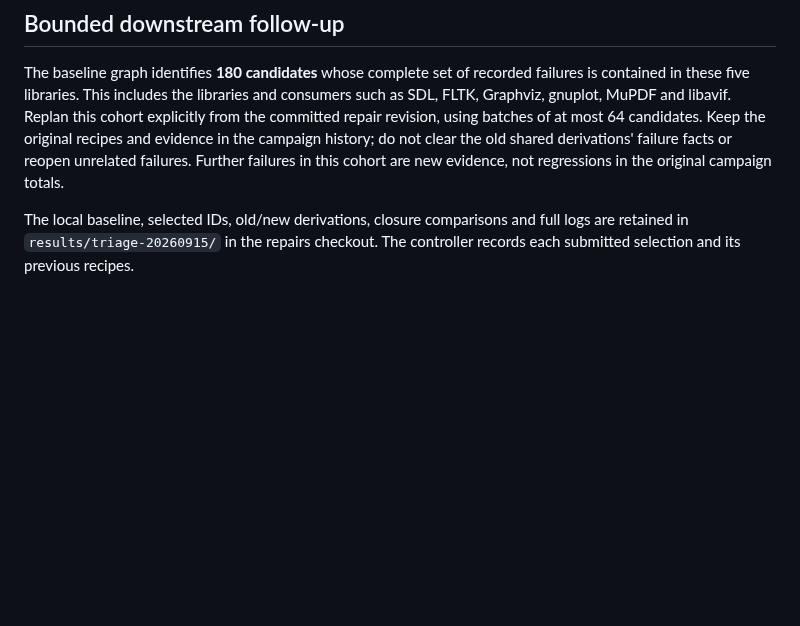
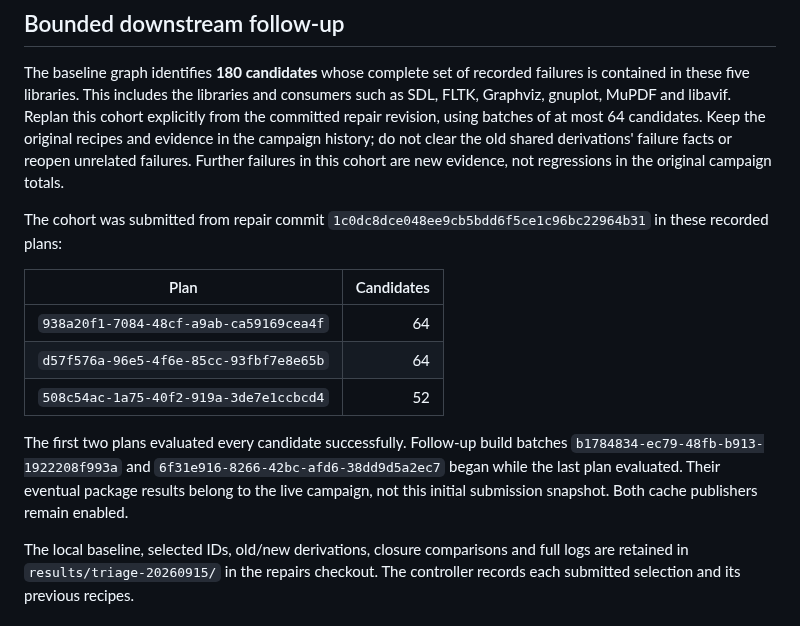
Before and after one commit to mbrock/filnix, a Markdown page: docs/campaign-repairs-20260915.md, the part around the change. Drawn GitHub-style; blank space fills up the shorter version.

Commit message:
Record the bounded 180-package follow-up cohort

```diff
--- a/docs/campaign-repairs-20260915.md
+++ b/docs/campaign-repairs-20260915.md
@@ -84,6 +84,21 @@ do not clear the old shared derivations' failure facts or reopen unrelated
 failures. Further failures in this cohort are new evidence, not regressions
 in the original campaign totals.
 
+The cohort was submitted from repair commit
+`1c0dc8dce048ee9cb5bdd6f5ce1c96bc22964b31` in these recorded plans:
+
+| Plan | Candidates |
+| --- | ---: |
+| `938a20f1-7084-48cf-a9ab-ca59169cea4f` | 64 |
+| `d57f576a-96e5-4f6e-85cc-93fbf7e8e65b` | 64 |
+| `508c54ac-1a75-40f2-919a-3de7e1ccbcd4` | 52 |
+
+The first two plans evaluated every candidate successfully. Follow-up build
+batches `b1784834-ec79-48fb-b913-1922208f993a` and
+`6f31e916-8266-42bc-afd6-38dd9d5a2ec7` began while the last plan evaluated.
+Their eventual package results belong to the live campaign, not this initial
+submission snapshot. Both cache publishers remain enabled.
+
 The local baseline, selected IDs, old/new derivations, closure comparisons and
 full logs are retained in `results/triage-20260915/` in the repairs checkout.
 The controller records each submitted selection and its previous recipes.
```
